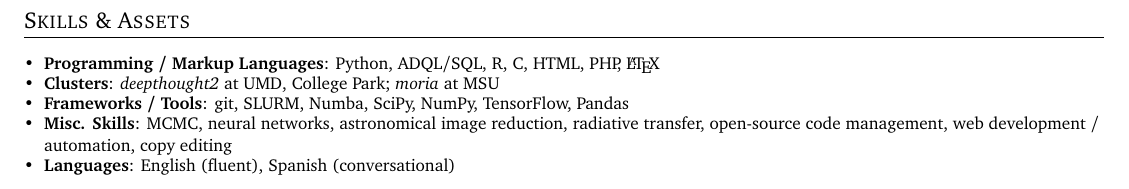
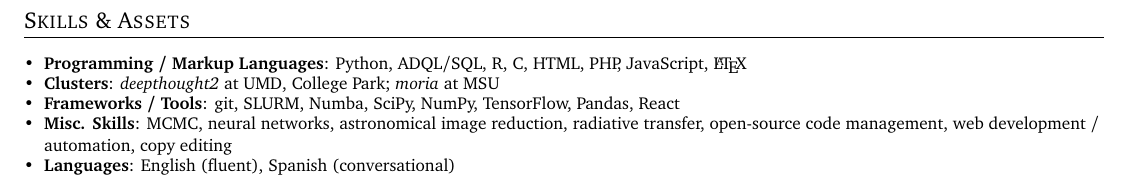
Before and after one commit to arjunsavel/CV, a LaTeX document (main.tex): part of page 3 of 3, cut so that both start at the same text. Compiled offline with pdfLaTeX.

Commit message:
Updates from Overleaf

```diff
--- a/main.tex
+++ b/main.tex
@@ -260,7 +260,7 @@
   \resumeSubHeadingListStart
   \small
     \item{
-     \textbf{Programming / Markup Languages}{: Python, ADQL/SQL, R, C, HTML, PHP, \LaTeX}
+     \textbf{Programming / Markup Languages}{: Python, ADQL/SQL, R, C, HTML, PHP, JavaScript, \LaTeX}
     }
     \vspace{-5pt}
     \item{
@@ -268,7 +268,7 @@
     }
     \vspace{-5pt}
     \item{
-     \textbf{Frameworks / Tools}{: git, SLURM, Numba, SciPy, NumPy, TensorFlow, Pandas}
+     \textbf{Frameworks / Tools}{: git, SLURM, Numba, SciPy, NumPy, TensorFlow, Pandas, React}
     }
     \vspace{-5pt}
     \item{
```
